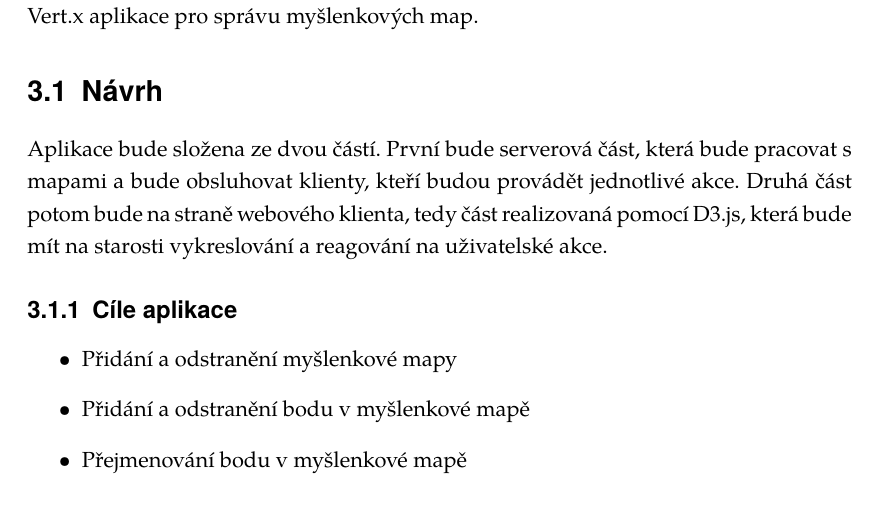
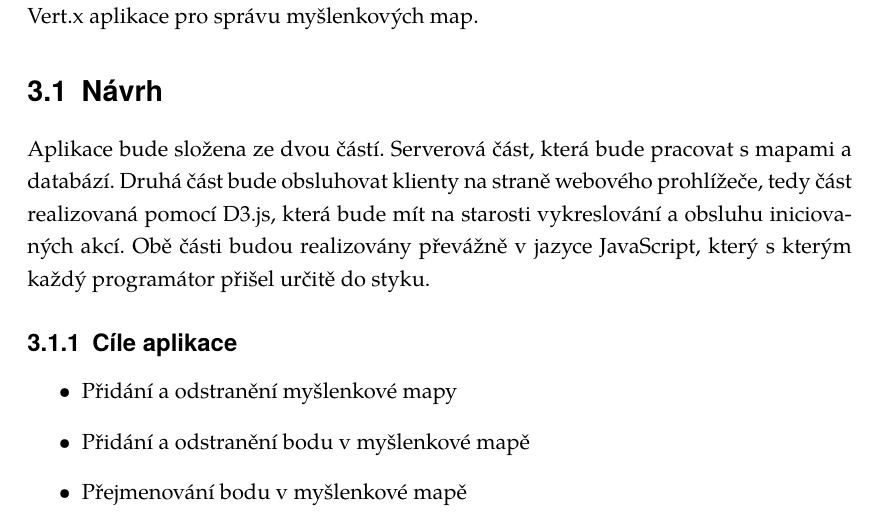
Before and after one commit to michaelkuty/vertx-gdg, a LaTeX thesis (bakalarka.tex, which reads prakticka_cast.tex): part of page 30 of 57, cut so that both start at the same text. Compiled offline with pdfLaTeX.

Commit message:
practice fixes

```diff
--- a/prakticka_cast.tex
+++ b/prakticka_cast.tex
@@ -6,7 +6,7 @@ V této kapitole je popsán software a postupy použité při implementaci a nas
 
 \section{Návrh}
 
-Aplikace bude složena ze dvou částí. První bude serverová část, která bude pracovat s mapami a bude obsluhovat klienty, kteří budou provádět jednotlivé akce. Druhá část potom bude na straně webového klienta, tedy část realizovaná pomocí D3.js, která bude mít na starosti vykreslování a reagování na uživatelské akce.
+Aplikace bude složena ze dvou částí. Serverová část, která bude pracovat s mapami a databází. Druhá část bude obsluhovat klienty na straně webového prohlížeče, tedy část realizovaná pomocí D3.js, která bude mít na starosti vykreslování a obsluhu iniciovaných akcí.	Obě části budou realizovány převážně v jazyce JavaScript, který s kterým každý programátor přišel určitě do styku.
 
 \subsection{Cíle aplikace}\label{sub:use_case}
 
```
Also changed, not shown: bakalarka.pdf.
